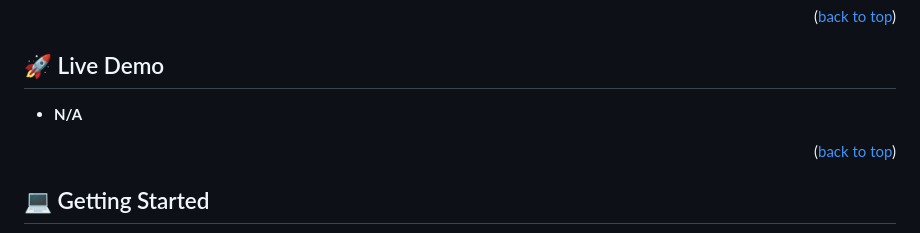
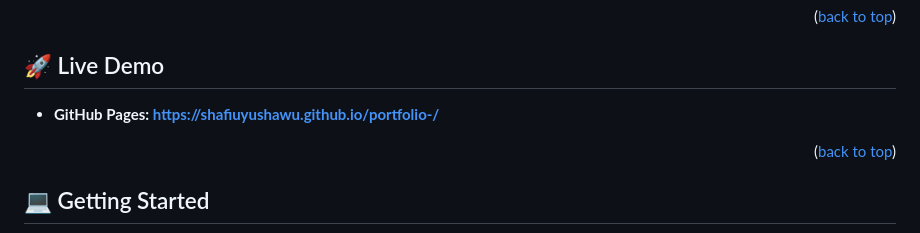
Before and after one commit to shafiuyushawu/portfolio, a Markdown page: README.MD, the part around the change. Rendered like a GitHub page.

Commit message:
add live link to portfolio deployed on github pages

```diff
--- a/README.MD
+++ b/README.MD
@@ -99,7 +99,7 @@ the technologies I am familiar with. The web page is still in it youthful stage
 
 ## 🚀 Live Demo <a name="live-demo"></a>
 
-- **N/A**
+- **GitHub Pages: https://shafiuyushawu.github.io/portfolio-/**
 
 <p align="right">(<a href="#readme-top">back to top</a>)</p>
 
```
